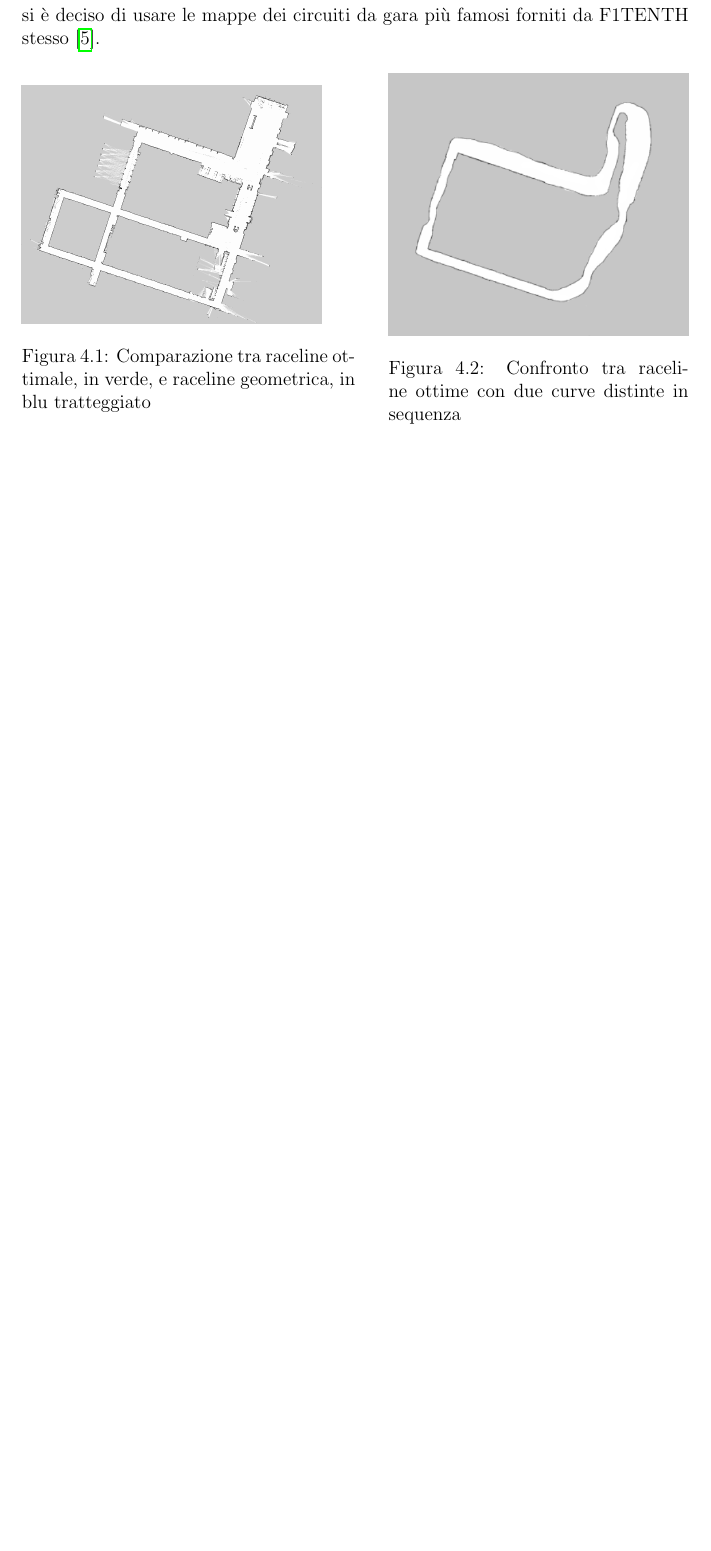
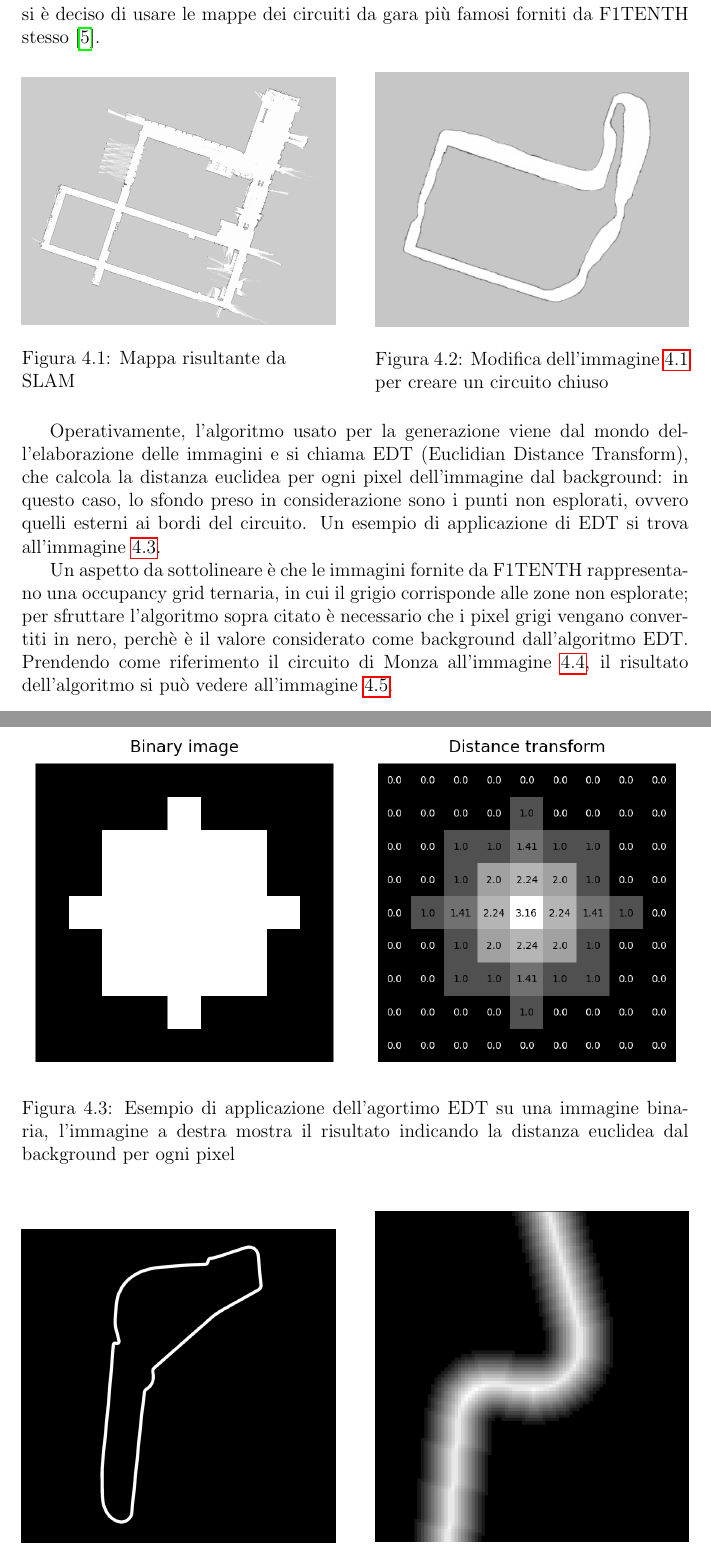
Before and after one commit to Emanuele-Manca/Bachelor-Thesis, a LaTeX document (tesi.tex, which reads chapters/implementazione.tex): part of page 25 of 27 before the commit and two parts of pages 25 and 26 of 30 after it, the two joined at a grey line, cut so that both start at the same text, the shorter picture padded with empty space. Compiled offline with pdfLaTeX.

Commit message:
continuato capitolo implementazione

```diff
--- a/chapters/implementazione.tex
+++ b/chapters/implementazione.tex
@@ -32,16 +32,56 @@ Dunque se si acquisice una mappa con SLAM come in figura \ref{fig:slam_map} è n
 in figura \ref{fig:slam_map_mod}. Durante l'implentazione di questa tesi si è deciso di usare le mappe
 dei circuiti da gara più famosi forniti da F1TENTH stesso \cite{f1tenth-gitmaps}.
 
-% TODO: cambiare dimensioni immagini (gimp)
 \begin{figure}[H]
-	\begin{minipage}[c]{0.5\textwidth}
-		\includegraphics[width=0.9\textwidth]{slam_map.png}
-		\caption{Comparazione tra raceline ottimale, in verde, e raceline geometrica, in blu tratteggiato}
+	\begin{minipage}[c]{0.47\textwidth}
+		\includegraphics[width=1\textwidth]{slam_map.png}
+		\caption{\raggedright Mappa risultante da SLAM}
 		\label{fig:slam_map}
 	\end{minipage}\hfill
-	\begin{minipage}[c]{0.45\textwidth}
+	\begin{minipage}[c]{0.47\textwidth}
 		\includegraphics[width=1\textwidth]{slam_map_mod.png}
-		\caption{Confronto tra raceline ottime con due curve distinte in sequenza}
+		\caption{Modifica dell'immagine \ref{fig:slam_map} per creare un circuito chiuso}
 		\label{fig:slam_map_mod}
 	\end{minipage}
 \end{figure}
+
+Operativamente, l'algoritmo usato per la generazione viene dal mondo dell'elaborazione delle immagini e
+si chiama EDT (Euclidian Distance Transform), che calcola la distanza euclidea per ogni pixel
+dell'immagine dal background: in questo caso, lo sfondo preso in considerazione sono i punti non
+esplorati, ovvero quelli esterni ai bordi del circuito.
+Un esempio di applicazione di EDT si trova all'immagine \ref{fig:edt-ex}.
+
+% \begin{figure}[h]
+% 	\begin{minipage}[c]{1\textwidth}
+% 		\includegraphics[width=1\textwidth]{edt-ex.png}
+% 		\caption{Esempio di applicazione dell'agortimo EDT su una immagine binaria, l'immagine a destra
+% 		mostra il risultato indicando la distanza euclidea dal background per ogni pixel}
+% 		\label{fig:edt-ex}
+% 	\end{minipage}\hfill
+% \end{figure}
+
+Un aspetto da sottolineare è che le immagini fornite da F1TENTH rappresentano una occupancy grid
+ternaria, in cui il grigio corrisponde alle zone non esplorate; per sfruttare l'algoritmo sopra citato è
+necessario che i pixel grigi vengano convertiti in nero, perchè  è il valore considerato come background
+dall'algoritmo EDT. Prendendo come riferimento il circuito di Monza all'immagine \ref{fig:monza-binary}, il
+risultato dell'algoritmo si può vedere all'immagine \ref{fig:monza-edt}.
+
+\begin{figure}[H]
+	\begin{minipage}[c]{1\textwidth}
+		\includegraphics[width=1\textwidth]{edt-ex.png}
+		\caption{Esempio di applicazione dell'agortimo EDT su una immagine binaria, l'immagine a destra
+		mostra il risultato indicando la distanza euclidea dal background per ogni pixel}
+		\label{fig:edt-ex}
+	\end{minipage}\hfill
+	\vspace{1cm}
+	\begin{minipage}[c]{0.47\textwidth}
+		\includegraphics[width=1\textwidth]{monza-binary.png}
+		\caption{Immagine della occupancy grid binaria del circuito di Monza}
+		\label{fig:monza-binary}
+	\end{minipage}\hfill
+	\begin{minipage}[c]{0.47\textwidth}
+		\includegraphics[width=1\textwidth]{monza-edt.png}
+		\caption{\raggedright Risultato dell'algoritmo EDT mostrato sulla curva 1-2 del circuito di Monza}
+		\label{fig:monza-edt}
+	\end{minipage}
+\end{figure}
```
Also changed, not shown: chapters/raceline-opt.tex (+2 -4 lines), images/edt-ex.png (added), images/monza-binary.png (added), images/monza-edt.png (added), images/monza-skel.png (added), images/slam_map.png, images/slam_map_mod.png, chapters/implementazione.tex (43 more changed lines).
